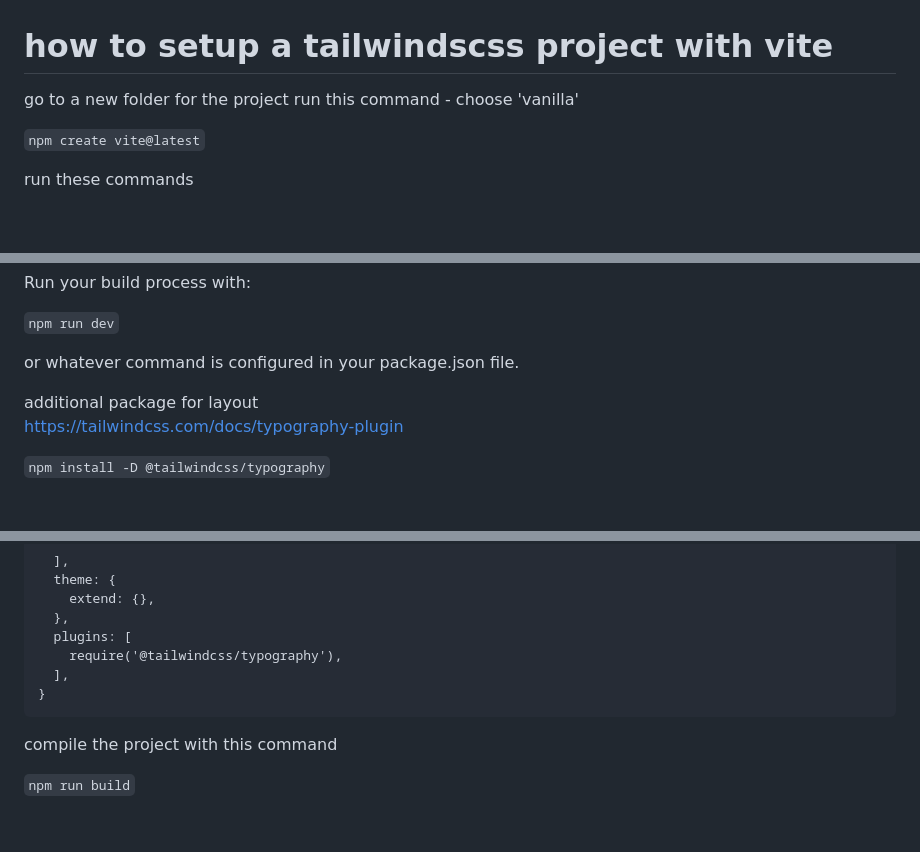
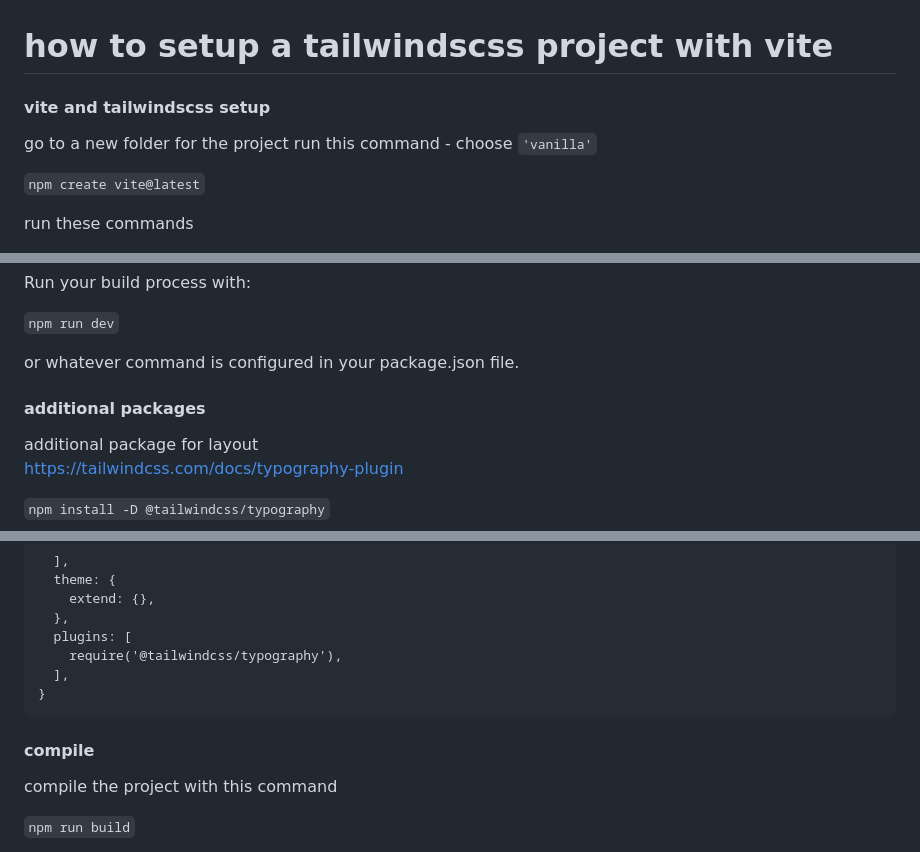
Before and after one commit to MaCoZu/Website, a Markdown page: README.md, 3 parts joined by grey strips. GitHub-like rendering; blank space fills up the shorter version.

Commit message:
formatted README

````diff
--- a/README.md
+++ b/README.md
@@ -1,6 +1,9 @@
 # how to setup a tailwindscss project with vite
 
-go to a new folder for the project run this command - choose 'vanilla'
+
+
+#### vite and tailwindscss setup
+go to a new folder for the project run this command - choose `'vanilla'`
 
 `npm create vite@latest`
 
@@ -64,7 +67,7 @@ Run your build process with:
 
  or whatever command is configured in your package.json file.
 
-
+#### additional packages
 additional package for layout <br>
 https://tailwindcss.com/docs/typography-plugin <br>
 
@@ -129,6 +131,8 @@ export default {
 }
 ```
 
+
+#### compile
 compile the project with this command
 
 `npm run build`
````
Also changed, not shown: other parts of README.md (+13 -14 lines).
